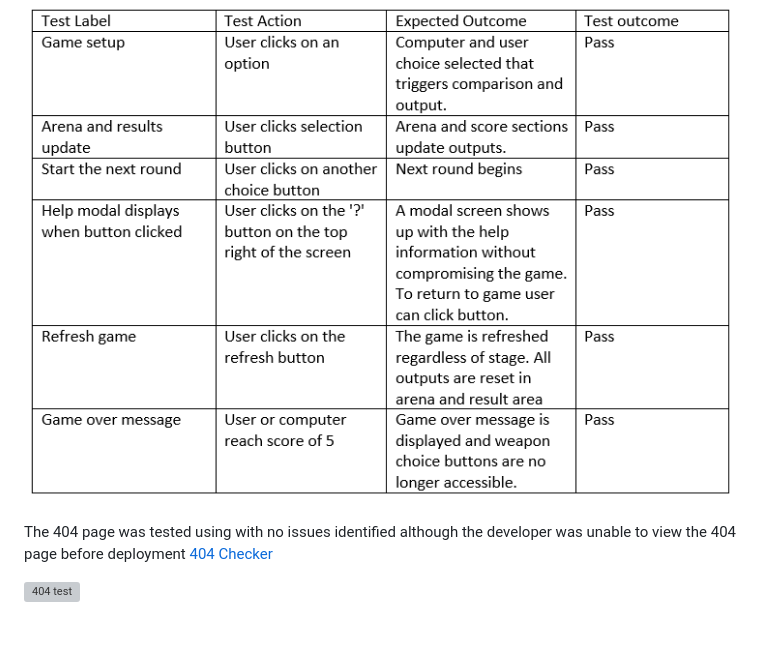
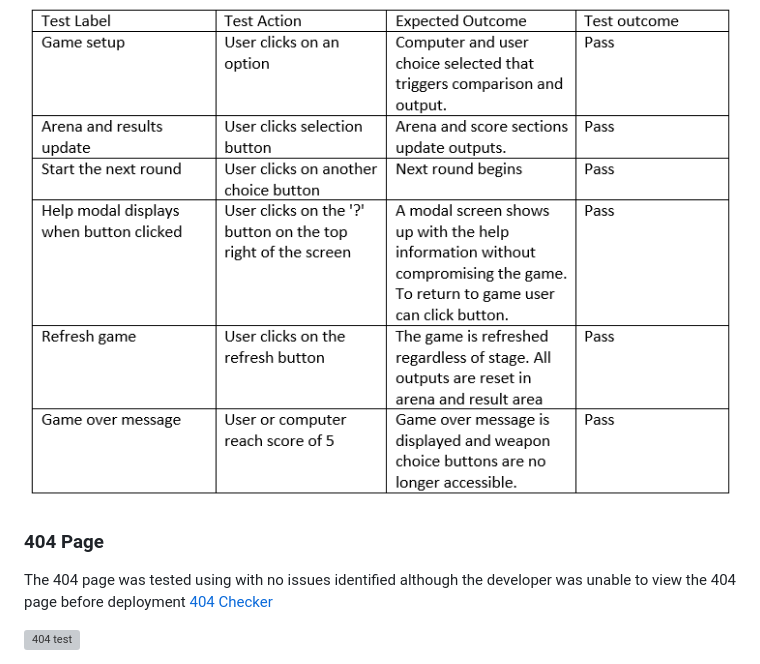
Before and after one commit to MattuW4/Rock-paper-scissors-JavaScript-game, a Markdown page: README.md, the part around the change. Drawn GitHub-style; blank space fills up the shorter version; grey boxes are pictures that could not be loaded.

Commit message:
Add 404 page header to READ.ME

```diff
--- a/README.md
+++ b/README.md
@@ -201,6 +201,8 @@ The following details the tests that were set out and completed for the site:
 
 ![Website and game testing](documentation/scenario-testing.png)
 
+### 404 Page
+
 The 404 page was tested using with no issues identified although the developer was unable to view the 404 page before deployment [404 Checker](https://websiteadvantage.com.au/404-Error-Handler-Checker)
 
 ![404 test](documentation/404-test.png)
```
